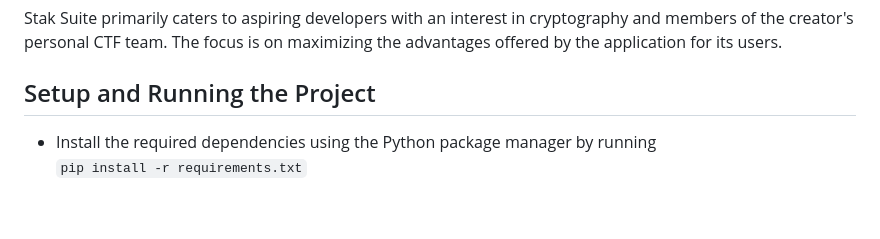
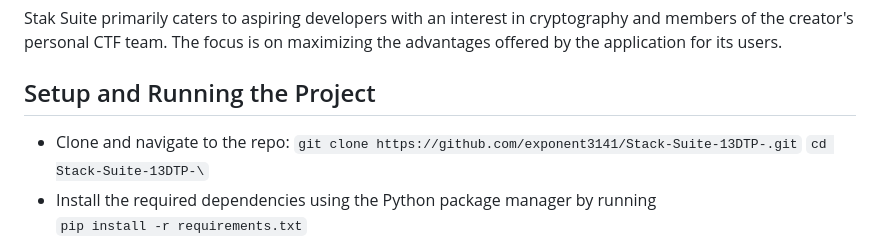
Before and after one commit to kitteniwsh/Stack-Suite-13DTP-, a Markdown page: README.md, the part around the change. Rendered like a GitHub page; blank space fills up the shorter version.

```diff
--- a/README.md
+++ b/README.md
@@ -17,6 +17,9 @@ Targeted Tools for RSA: Specialized tools and resources for RSA cryptography, wi
 ## Target Audience
 Stak Suite primarily caters to aspiring developers with an interest in cryptography and members of the creator's personal CTF team. The focus is on maximizing the advantages offered by the application for its users.
 ## Setup and Running the Project
+* Clone and navigate to the repo:
+    `git clone https://github.com/exponent3141/Stack-Suite-13DTP-.git`
+    `cd Stack-Suite-13DTP-\`
 * Install the required dependencies using the Python package manager by running\
     `pip install -r requirements.txt`
 * Once the dependencies are installed, start the application by running:\
```
